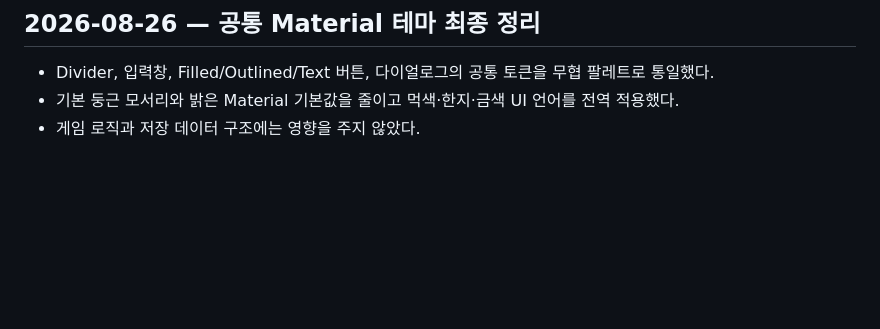
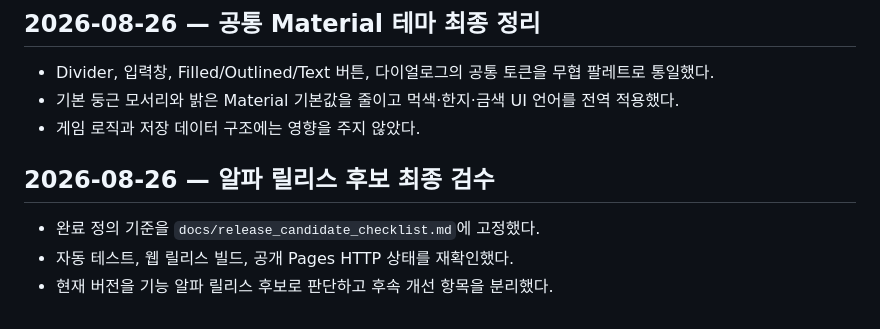
Before and after one commit to roycekim84/gangho-ilji, a Markdown page: docs/dev_log.md, the part around the change. GitHub-like rendering; blank space fills up the shorter version.

Commit message:
docs: finalize alpha release candidate checklist

```diff
--- a/docs/dev_log.md
+++ b/docs/dev_log.md
@@ -214,3 +214,7 @@
 - Divider, 입력창, Filled/Outlined/Text 버튼, 다이얼로그의 공통 토큰을 무협 팔레트로 통일했다.
 - 기본 둥근 모서리와 밝은 Material 기본값을 줄이고 먹색·한지·금색 UI 언어를 전역 적용했다.
 - 게임 로직과 저장 데이터 구조에는 영향을 주지 않았다.
+## 2026-08-26 — 알파 릴리스 후보 최종 검수
+- 완료 정의 기준을 `docs/release_candidate_checklist.md`에 고정했다.
+- 자동 테스트, 웹 릴리스 빌드, 공개 Pages HTTP 상태를 재확인했다.
+- 현재 버전을 기능 알파 릴리스 후보로 판단하고 후속 개선 항목을 분리했다.
```
Also changed, not shown: docs/release_candidate_checklist.md (added, +40 -0 lines).
